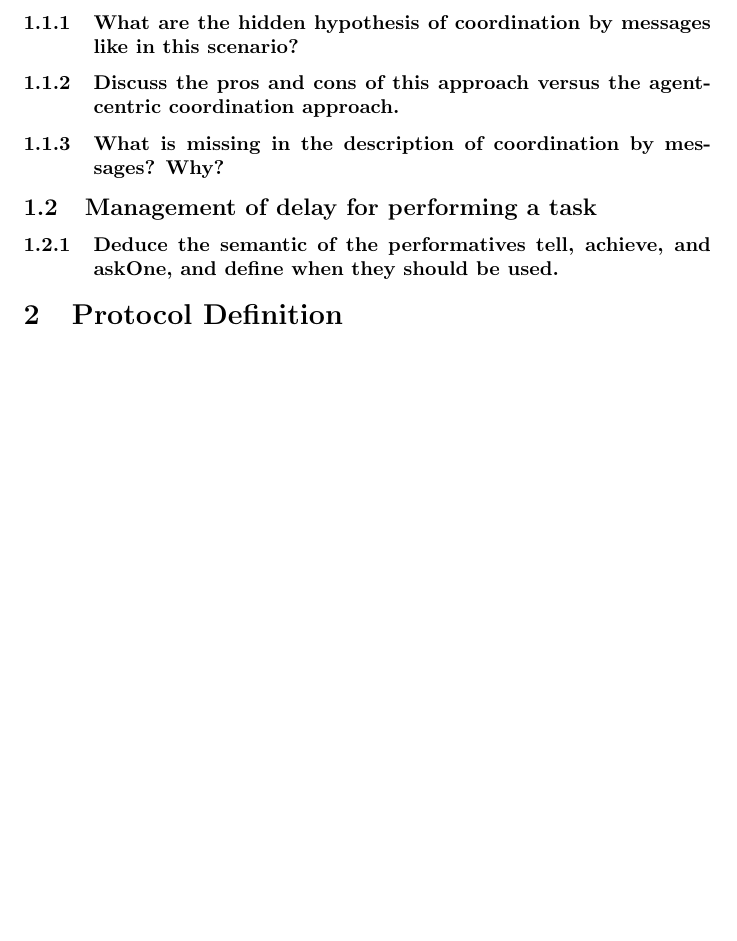
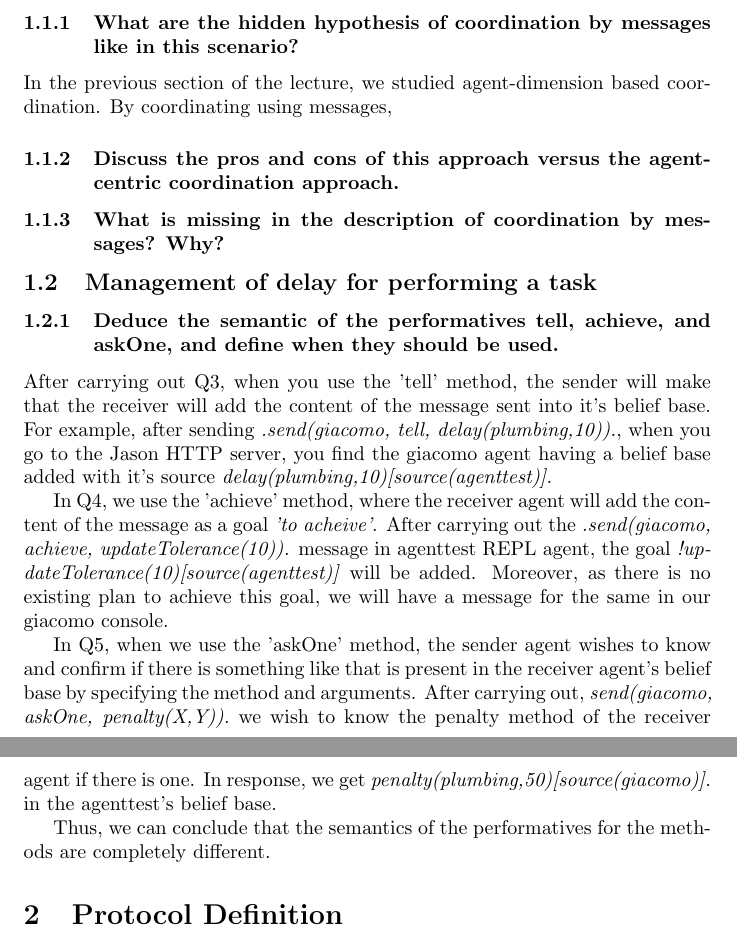
Before and after one commit to argahsuknesib/MAS-Coordination-Lecture, a LaTeX problem sheet (documents/Assignment/interaction-centric.tex): part of the page before the commit and two parts of pages 1 and 2 of 2 after it, the two joined at a grey line, cut so that both start at the same text, the shorter picture padded with empty space. Compiled offline with pdfLaTeX.

Commit message:
done with the assignment and the code.

```diff
--- a/documents/Assignment/interaction-centric.tex
+++ b/documents/Assignment/interaction-centric.tex
@@ -13,13 +13,29 @@
 \subsection{Questions}
 
 \subsubsection{What are the hidden hypothesis of coordination by messages like in this scenario?}
+In the previous section of the lecture, we studied agent-dimension based coordination. By coordinating using
+messages,
 \subsubsection{Discuss the pros and cons of this approach versus the agent-centric coordination approach.}
 \subsubsection{What is missing in the description of coordination by messages? Why?}
 
 \subsection{Management of delay for performing a task}
 
 \subsubsection{Deduce the semantic of the performatives tell, achieve, and askOne, and define when they should be used.}
+After carrying out Q3, when you use the 'tell' method, the sender will make that the receiver will add the content
+of the message sent into it's belief base. For example, after sending \emph{.send(giacomo, tell, delay(plumbing,10)).}, when
+you go to the Jason HTTP server, you find the giacomo agent having a belief base added with it's source \emph{delay(plumbing,10)[source(agenttest)].}
 
+In Q4, we use the 'achieve' method, where the receiver agent will add the content of the message as a goal \emph{'to acheive'}.
+After carrying out the \emph{.send(giacomo, achieve, updateTolerance(10)).} message in agenttest REPL agent, the goal
+\emph{!updateTolerance(10)[source(agenttest)]} will be added. Moreover, as there is no existing plan to achieve this goal,
+we will have a message for the same in our giacomo console.
+
+In Q5, when we use the 'askOne' method, the sender agent wishes to know and confirm if there is something like that is present
+in the receiver agent's belief base by specifying the method and arguments. After carrying out, \emph{send(giacomo, askOne, penalty(X,Y)).} we
+wish to know the penalty method of the receiver agent if there is one. In response, we get \emph{penalty(plumbing,50)[source(giacomo)].}
+in the agenttest's belief base.
+
+Thus, we can conclude that the semantics of the performatives for the methods are completely different.
 \section{Protocol Definition}
 
 \subsection{Questions}
```
Also changed, not shown: text.txt (+3 -0 lines), documents/Assignment/interaction-centric.pdf, 19 other files.
